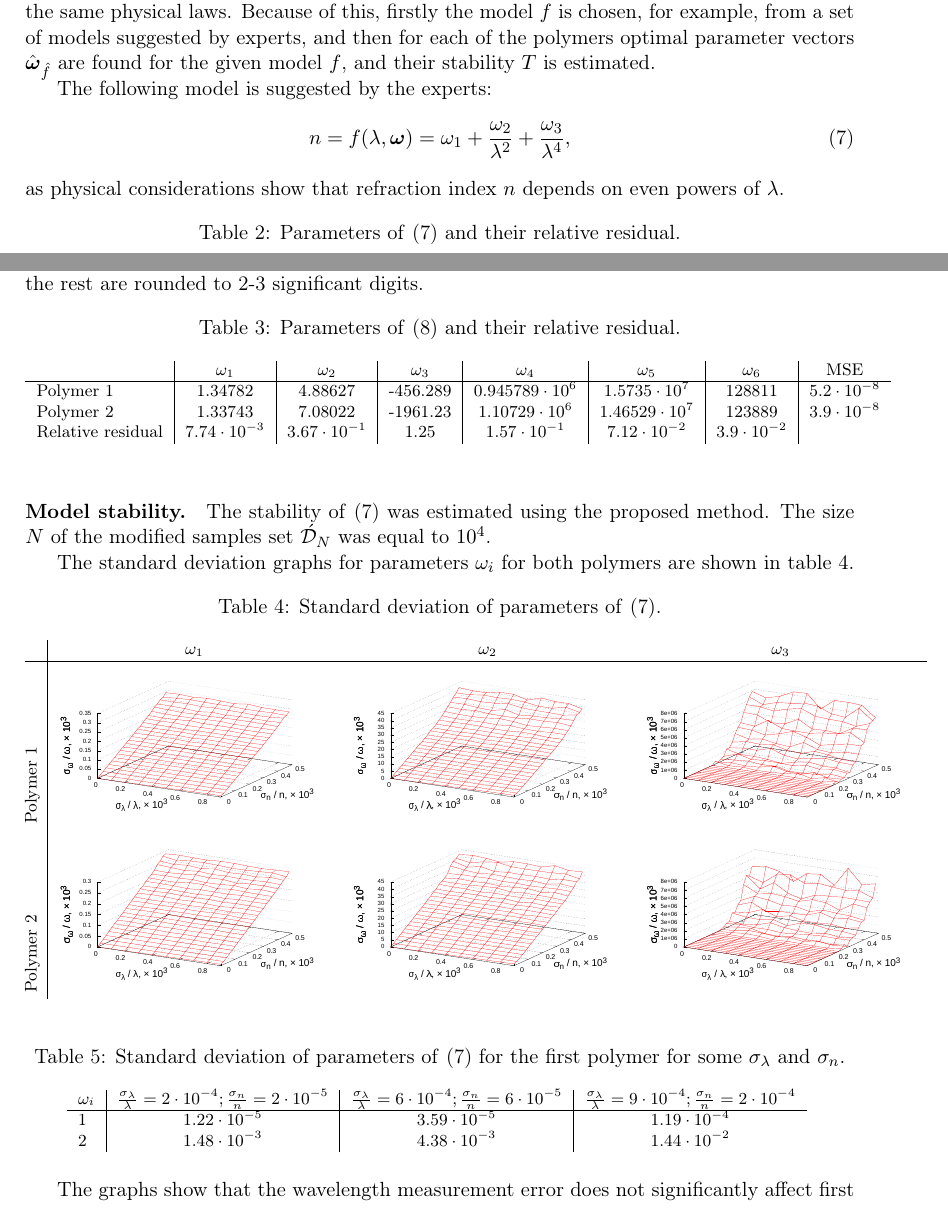
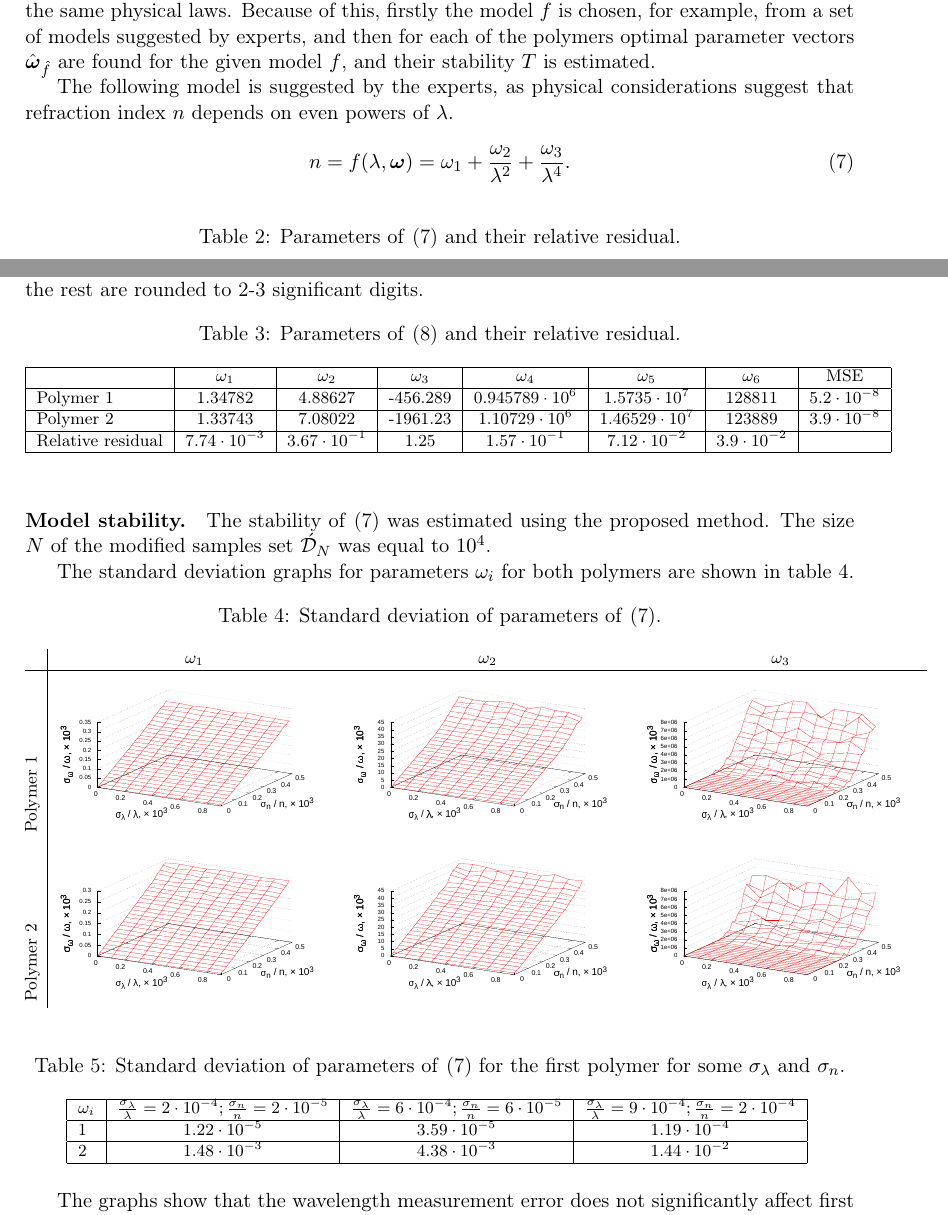
Before and after one commit to 0xd34df00d/RefractOptics, a LaTeX paper (doc/Rudoy2015Stability_en.tex): two parts of pages 5 and 6 of 9, joined at a grey line, cut so that both start at the same text. Compiled offline with pdfLaTeX; a LaTeX package or settings file that is missing is left out.

Commit message:
[2015Stability] Tables fixes.

```diff
--- a/doc/Rudoy2015Stability_en.tex
+++ b/doc/Rudoy2015Stability_en.tex
@@ -418,13 +417,12 @@ is chosen, for example, from a set of models suggested by experts, and then
 for each of the polymers optimal parameter vectors $\hat{\boldsymbol{\omega}}_{\hat{f}}$
 are found for the given model $f$, and their stability $T$ is estimated.
 
-The following model is suggested by the experts:
+The following model is suggested by the experts, as physical considerations suggest
+that refraction index $n$ depends on even powers of $\lambda$.
 \begin{equation}
-  n = f(\lambda, \boldsymbol{\omega}) = \omega_1 + \frac{\omega_2}{\lambda^2} + \frac{\omega_3}{\lambda^4},
+  n = f(\lambda, \boldsymbol{\omega}) = \omega_1 + \frac{\omega_2}{\lambda^2} + \frac{\omega_3}{\lambda^4}.
   \label{eq:model_0}
 \end{equation}
-as physical considerations show that refraction index $n$ depends on even powers
-of $\lambda$.
 
 \begin{table}[h]
   \centering
@@ -458,11 +456,11 @@ digits, while the rest are rounded to 2-3 significant digits.
   \centering
   \footnotesize
   \caption{Parameters of \eqref{eq:model_incorrect} and their relative residual.}
-  \begin{tabular}{l | c | c | c | c | c | c | c}
-						& $\omega_1$			& $\omega_2$			& $\omega_3$			& $\omega_4$			& $\omega_5$			& $\omega_6$			& MSE	\\ \hline
-	Polymer 1			& 1.34782				& 4.88627				& -456.289				& $0.945789 \cdot 10^6$	& $1.5735 \cdot 10^7$	& 128811				& $5.2 \cdot 10^{-8}$	\\
-	Polymer 2			& 1.33743				& 7.08022				& -1961.23				& $1.10729 \cdot 10^6$	& $1.46529 \cdot 10^7$	& 123889				& $3.9 \cdot 10^{-8}$	\\
-	Relative residual	& $7.74 \cdot 10^{-3}$	& $3.67 \cdot 10^{-1}$	& 1.25					& $1.57 \cdot 10^{-1}$	& $7.12 \cdot 10^{-2}$	& $3.9 \cdot 10^{-2}$							\\
+  \begin{tabular}{| l | c | c | c | c | c | c | c |} \hline
+						& $\omega_1$			& $\omega_2$			& $\omega_3$			& $\omega_4$			& $\omega_5$			& $\omega_6$			& MSE					\\ \hline
+	Polymer 1			& 1.34782				& 4.88627				& -456.289				& $0.945789 \cdot 10^6$	& $1.5735 \cdot 10^7$	& 128811				& $5.2 \cdot 10^{-8}$	\\ \hline
+	Polymer 2			& 1.33743				& 7.08022				& -1961.23				& $1.10729 \cdot 10^6$	& $1.46529 \cdot 10^7$	& 123889				& $3.9 \cdot 10^{-8}$	\\ \hline
+	Relative residual	& $7.74 \cdot 10^{-3}$	& $3.67 \cdot 10^{-1}$	& 1.25					& $1.57 \cdot 10^{-1}$	& $7.12 \cdot 10^{-2}$	& $3.9 \cdot 10^{-2}$	&						\\ \hline
   \end{tabular}
   \label{tabl:res_all_coeffs}
 \end{table}
@@ -490,10 +488,10 @@ table \ref{tabl:res_even}.
   \centering
   \footnotesize
   \caption{Standard deviation of parameters of \eqref{eq:model_0} for the first polymer for some $\sigma_{\lambda}$ and $\sigma_n$.}
-  \begin{tabular}{l | c | c | c}
+  \begin{tabular}{| l | c | c | c |} \hline
 	$\omega_i$	& $\frac{\sigma_{\lambda}}{\lambda} = 2 \cdot 10^{-4}; \frac{\sigma_n}{n} = 2 \cdot 10^{-5}$	& $ \frac{\sigma_{\lambda}}{\lambda} = 6 \cdot 10^{-4}; \frac{\sigma_n}{n} = 6 \cdot 10^{-5} $	& $ \frac{\sigma_{\lambda}}{\lambda} = 9 \cdot 10^{-4}; \frac{\sigma_n}{n} = 2 \cdot 10^{-4} $ \\ \hline
-	1		& $1.22 \cdot 10^{-5}$																			& $ 3.59 \cdot 10^{-5} $																		& $ 1.19 \cdot 10^{-4} $		\\
-	2		& $1.48 \cdot 10^{-3}$																			& $ 4.38 \cdot 10^{-3} $																		& $ 1.44 \cdot 10^{-2} $		\\
+	1		& $1.22 \cdot 10^{-5}$																			& $ 3.59 \cdot 10^{-5} $																		& $ 1.19 \cdot 10^{-4} $		\\ \hline
+	2		& $1.48 \cdot 10^{-3}$																			& $ 4.38 \cdot 10^{-3} $																		& $ 1.44 \cdot 10^{-2} $		\\ \hline
   \end{tabular}
   \label{tabl:res_even_stddev}
 \end{table}
```
Also changed, not shown: doc/Rudoy2015Stability_en.pdf, doc/Rudoy2015Stability_en.tex (19 more changed lines).
